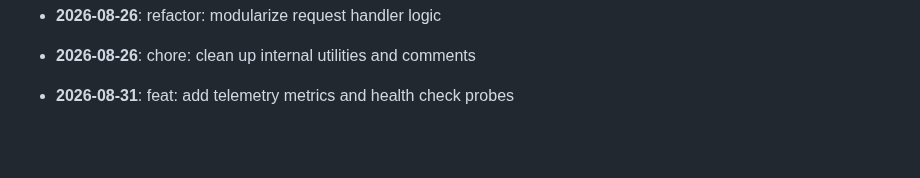
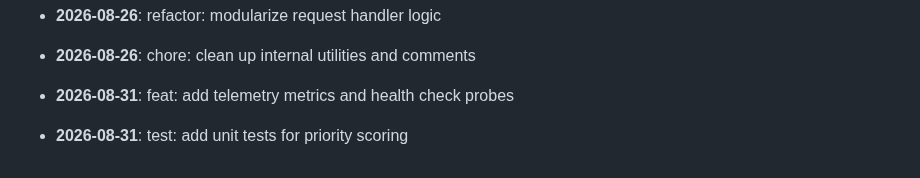
Before and after one commit to mdashfaqq/ReliefLink, a Markdown page: CHANGELOG.md, the part around the change. Rendered like a GitHub page; blank space fills up the shorter version.

Commit message:
test: add unit tests for priority scoring

```diff
--- a/CHANGELOG.md
+++ b/CHANGELOG.md
@@ -95,3 +95,5 @@ All notable changes to ReliefLink are documented here.
 - **2026-08-26**: chore: clean up internal utilities and comments
 
 - **2026-08-31**: feat: add telemetry metrics and health check probes
+
+- **2026-08-31**: test: add unit tests for priority scoring
```
